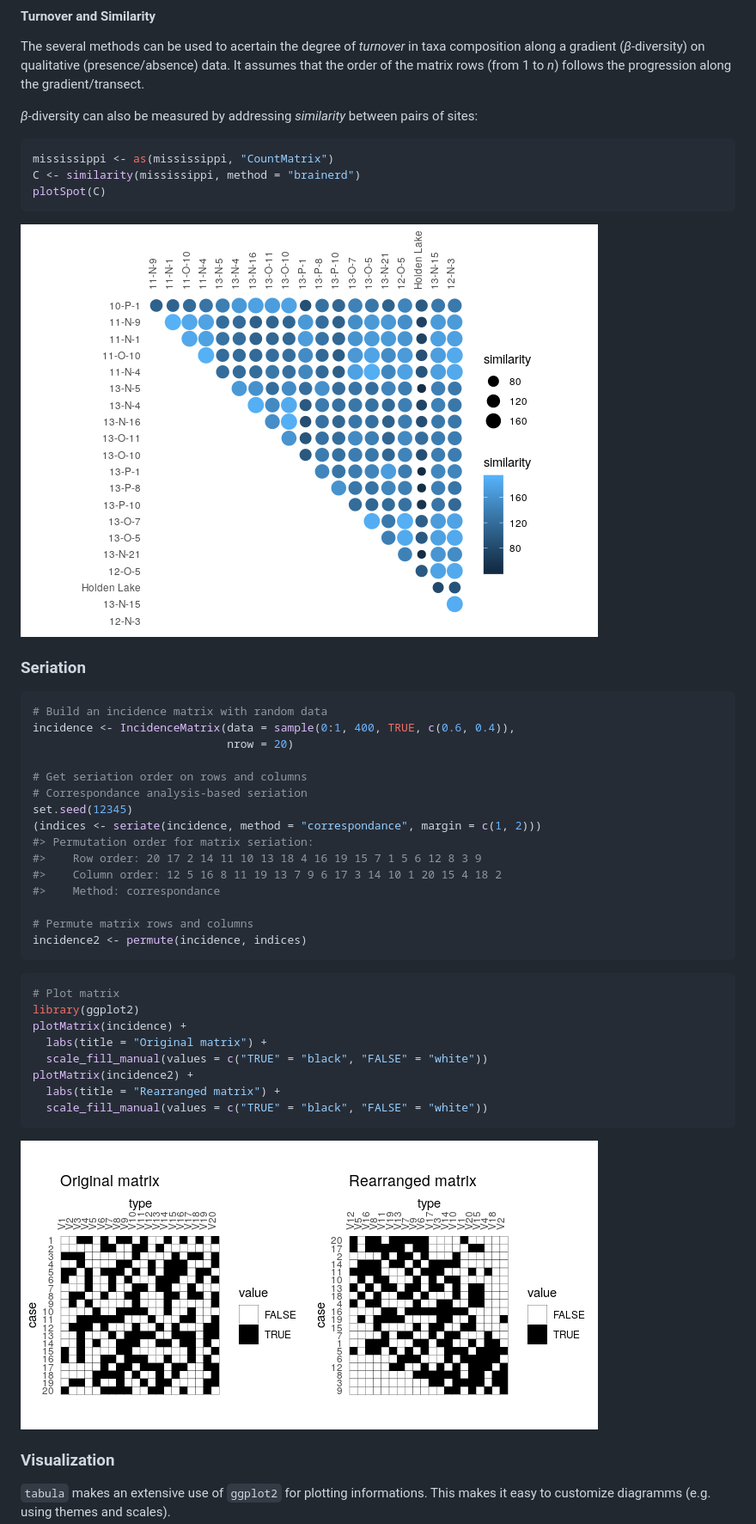
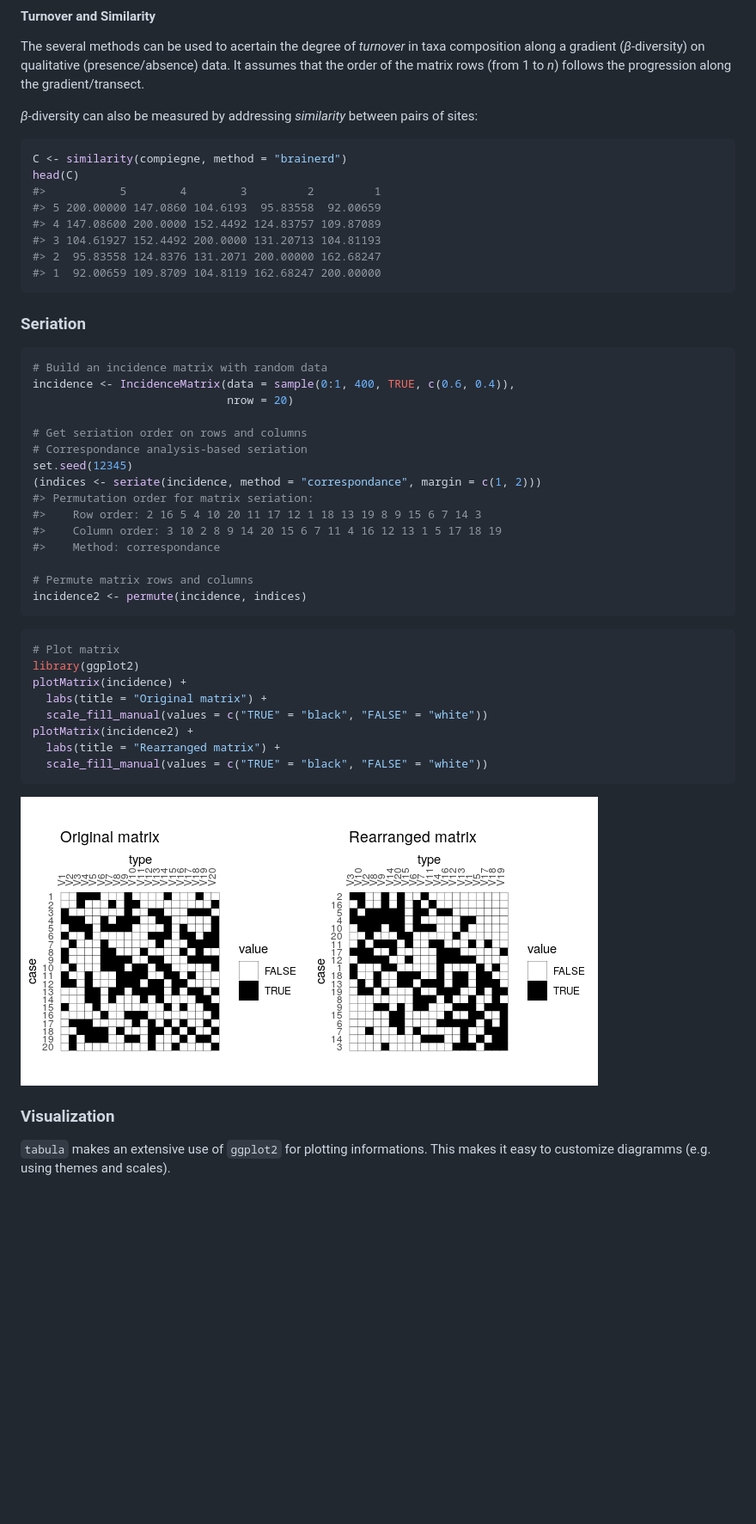
Before and after one commit to tesselle/tabula, a Markdown page: README.md, the part around one of its changes. Shown at 86% size. Drawn GitHub-style; pictures changed too: man/figures/README-permute-incidence-plots-1.png; blank space fills up the shorter version.

````diff
--- a/README.md
+++ b/README.md
@@ -122,12 +120,15 @@ The several methods can be used to acertain the degree of *turnover* in taxa com
 *β*-diversity can also be measured by addressing *similarity* between pairs of sites:
 
 ``` r
-mississippi <- as(mississippi, "CountMatrix")
-C <- similarity(mississippi, method = "brainerd")
-plotSpot(C)
+C <- similarity(compiegne, method = "brainerd")
+head(C)
+#>           5        4        3         2         1
+#> 5 200.00000 147.0860 104.6193  95.83558  92.00659
+#> 4 147.08600 200.0000 152.4492 124.83757 109.87089
+#> 3 104.61927 152.4492 200.0000 131.20713 104.81193
+#> 2  95.83558 124.8376 131.2071 200.00000 162.68247
+#> 1  92.00659 109.8709 104.8119 162.68247 200.00000
 ```
-
-![](man/figures/README-similarity-brainerd-1.png)
 
 ### Seriation
 
@@ -141,8 +142,8 @@ incidence <- IncidenceMatrix(data = sample(0:1, 400, TRUE, c(0.6, 0.4)),
 set.seed(12345)
 (indices <- seriate(incidence, method = "correspondance", margin = c(1, 2)))
 #> Permutation order for matrix seriation:
-#>    Row order: 20 17 2 14 11 10 13 18 4 16 19 15 7 1 5 6 12 8 3 9
-#>    Column order: 12 5 16 8 11 19 13 7 9 6 17 3 14 10 1 20 15 4 18 2
+#>    Row order: 2 16 5 4 10 20 11 17 12 1 18 13 19 8 9 15 6 7 14 3
+#>    Column order: 3 10 2 8 9 14 20 15 6 7 11 4 16 12 13 1 5 17 18 19
 #>    Method: correspondance
 
 # Permute matrix rows and columns
````
Also changed, not shown: other parts of README.md (+12 -9 lines), CODE_OF_CONDUCT.md (added, +25 -0 lines), 2 other files.
